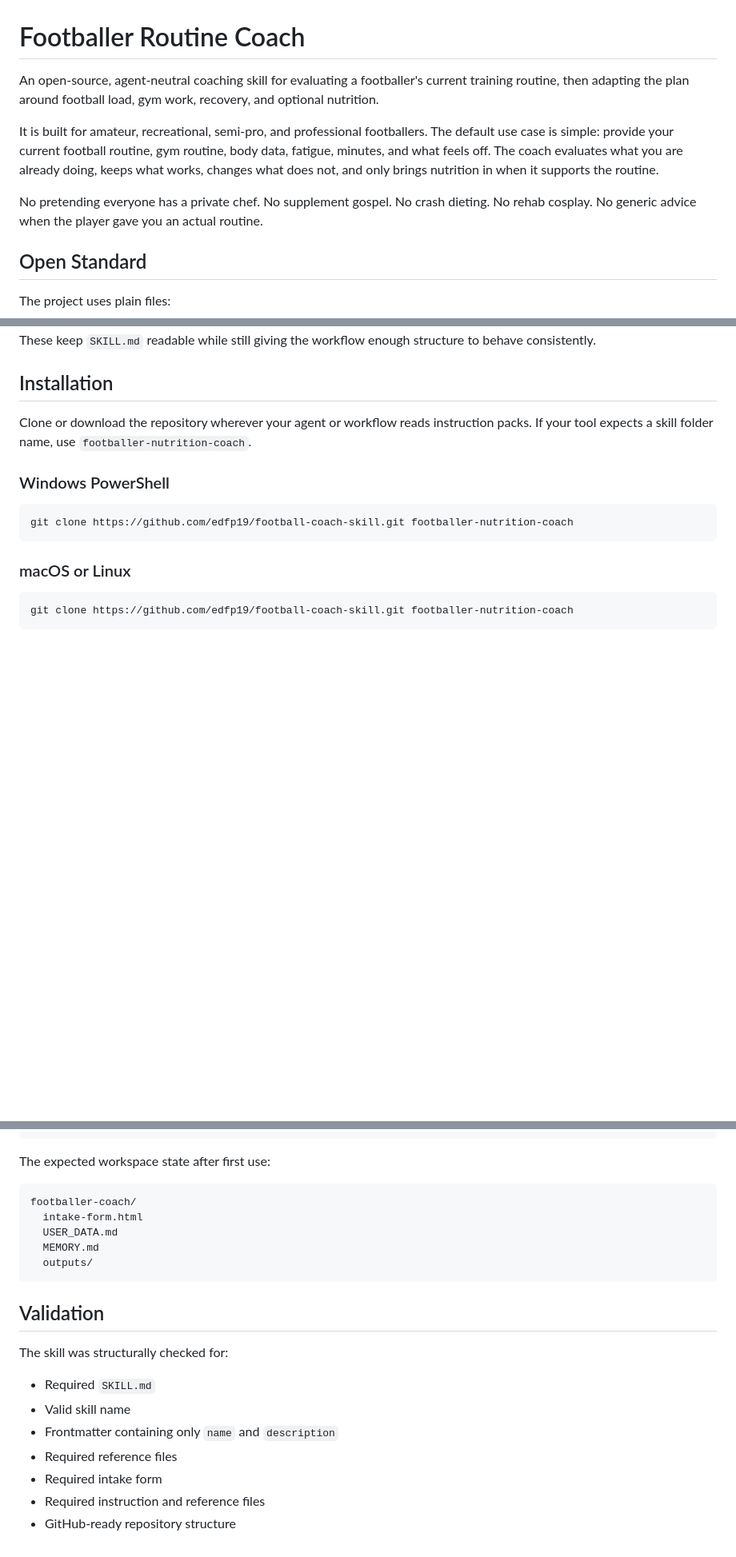
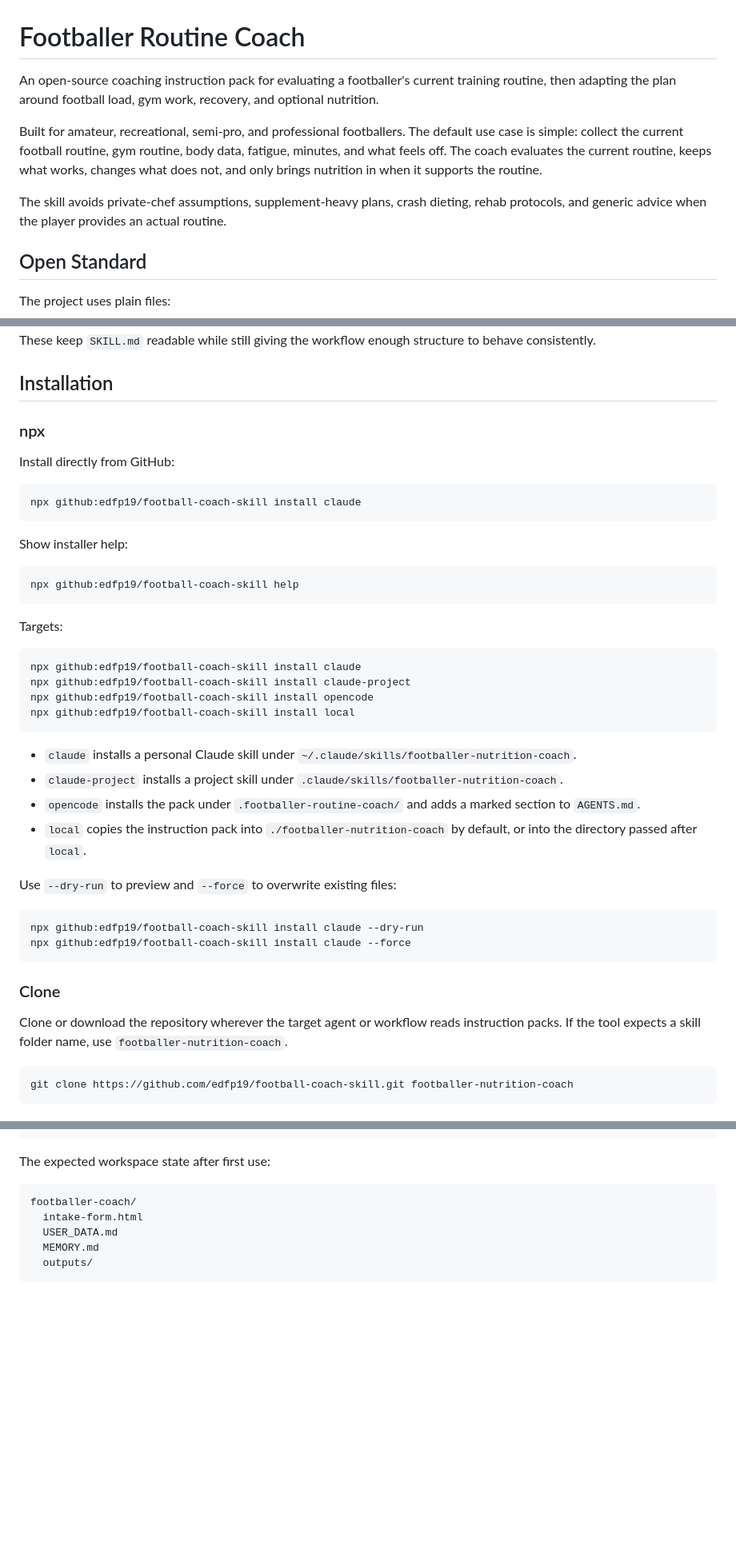
Before and after one commit to edfp19/football-coach-skill, a Markdown page: README.md, 3 parts joined by grey strips. Shown at 80% size. Rendered like a GitHub page; blank space fills up the shorter version.

Commit message:
Clean README and document GitHub npx install

````diff
--- a/README.md
+++ b/README.md
@@ -1,10 +1,10 @@
 # Footballer Routine Coach
 
-An open-source, agent-neutral coaching skill for evaluating a footballer's current training routine, then adapting the plan around football load, gym work, recovery, and optional nutrition.
+An open-source coaching instruction pack for evaluating a footballer's current training routine, then adapting the plan around football load, gym work, recovery, and optional nutrition.
 
-It is built for amateur, recreational, semi-pro, and professional footballers. The default use case is simple: provide your current football routine, gym routine, body data, fatigue, minutes, and what feels off. The coach evaluates what you are already doing, keeps what works, changes what does not, and only brings nutrition in when it supports the routine.
+Built for amateur, recreational, semi-pro, and professional footballers. The default use case is simple: collect the current football routine, gym routine, body data, fatigue, minutes, and what feels off. The coach evaluates the current routine, keeps what works, changes what does not, and only brings nutrition in when it supports the routine.
 
-No pretending everyone has a private chef. No supplement gospel. No crash dieting. No rehab cosplay. No generic advice when the player gave you an actual routine.
+The skill avoids private-chef assumptions, supplement-heavy plans, crash dieting, rehab protocols, and generic advice when the player provides an actual routine.
 
 ## Open Standard
 
@@ -163,15 +162,44 @@ These keep `SKILL.md` readable while still giving the workflow enough structure
 
 ## Installation
 
-Clone or download the repository wherever your agent or workflow reads instruction packs. If your tool expects a skill folder name, use `footballer-nutrition-coach`.
+### npx
 
-### Windows PowerShell
+Install directly from GitHub:
 
-```powershell
-git clone https://github.com/edfp19/football-coach-skill.git footballer-nutrition-coach
+```bash
+npx github:edfp19/football-coach-skill install claude
 ```
 
-### macOS or Linux
+Show installer help:
+
+```bash
+npx github:edfp19/football-coach-skill help
+```
+
+Targets:
+
+```bash
+npx github:edfp19/football-coach-skill install claude
+npx github:edfp19/football-coach-skill install claude-project
+npx github:edfp19/football-coach-skill install opencode
+npx github:edfp19/football-coach-skill install local
+```
+
+- `claude` installs a personal Claude skill under `~/.claude/skills/footballer-nutrition-coach`.
+- `claude-project` installs a project skill under `.claude/skills/footballer-nutrition-coach`.
+- `opencode` installs the pack under `.footballer-routine-coach/` and adds a marked section to `AGENTS.md`.
+- `local` copies the instruction pack into `./footballer-nutrition-coach` by default, or into the directory passed after `local`.
+
+Use `--dry-run` to preview and `--force` to overwrite existing files:
+
+```bash
+npx github:edfp19/football-coach-skill install claude --dry-run
+npx github:edfp19/football-coach-skill install claude --force
+```
+
+### Clone
+
+Clone or download the repository wherever the target agent or workflow reads instruction packs. If the tool expects a skill folder name, use `footballer-nutrition-coach`.
 
 ```bash
 git clone https://github.com/edfp19/football-coach-skill.git footballer-nutrition-coach
@@ -266,15 +294,3 @@ footballer-coach/
   MEMORY.md
   outputs/
 ```
-
-## Validation
-
-The skill was structurally checked for:
-
-- Required `SKILL.md`
-- Valid skill name
-- Frontmatter containing only `name` and `description`
-- Required reference files
-- Required intake form
-- Required instruction and reference files
-- GitHub-ready repository structure
````
Also changed, not shown: other parts of README.md (+11 -12 lines).
